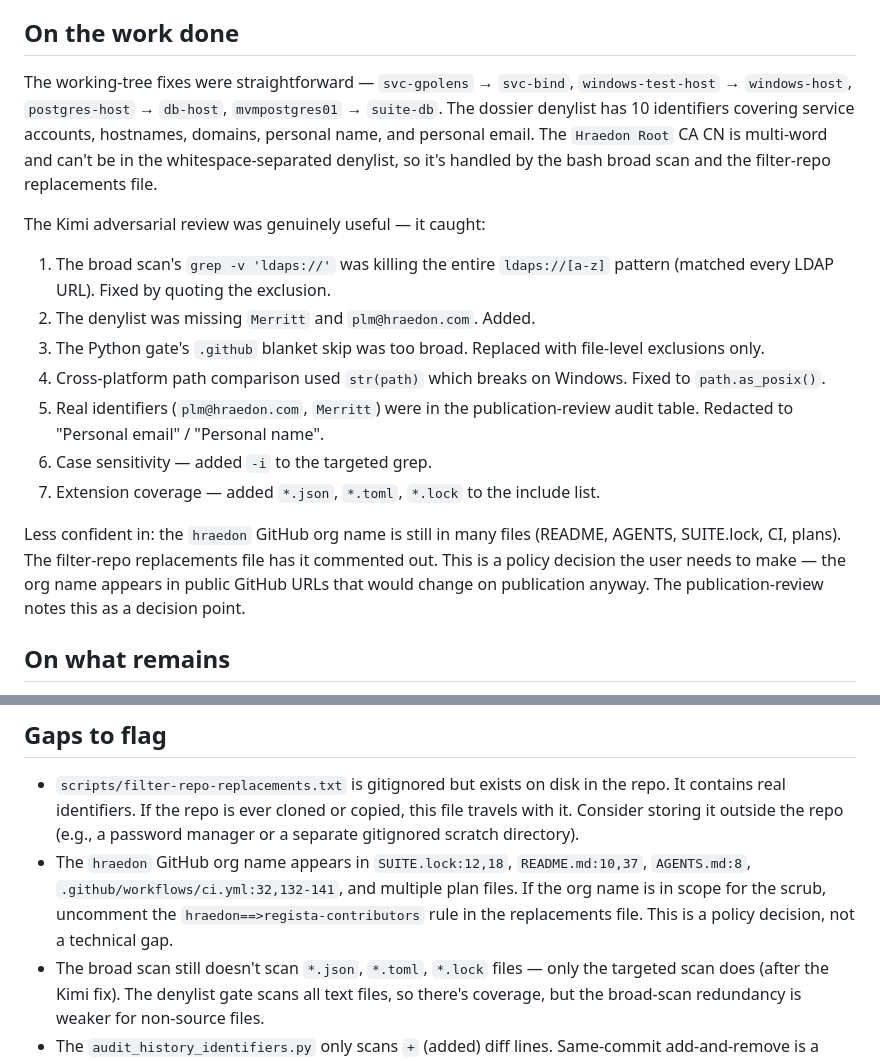
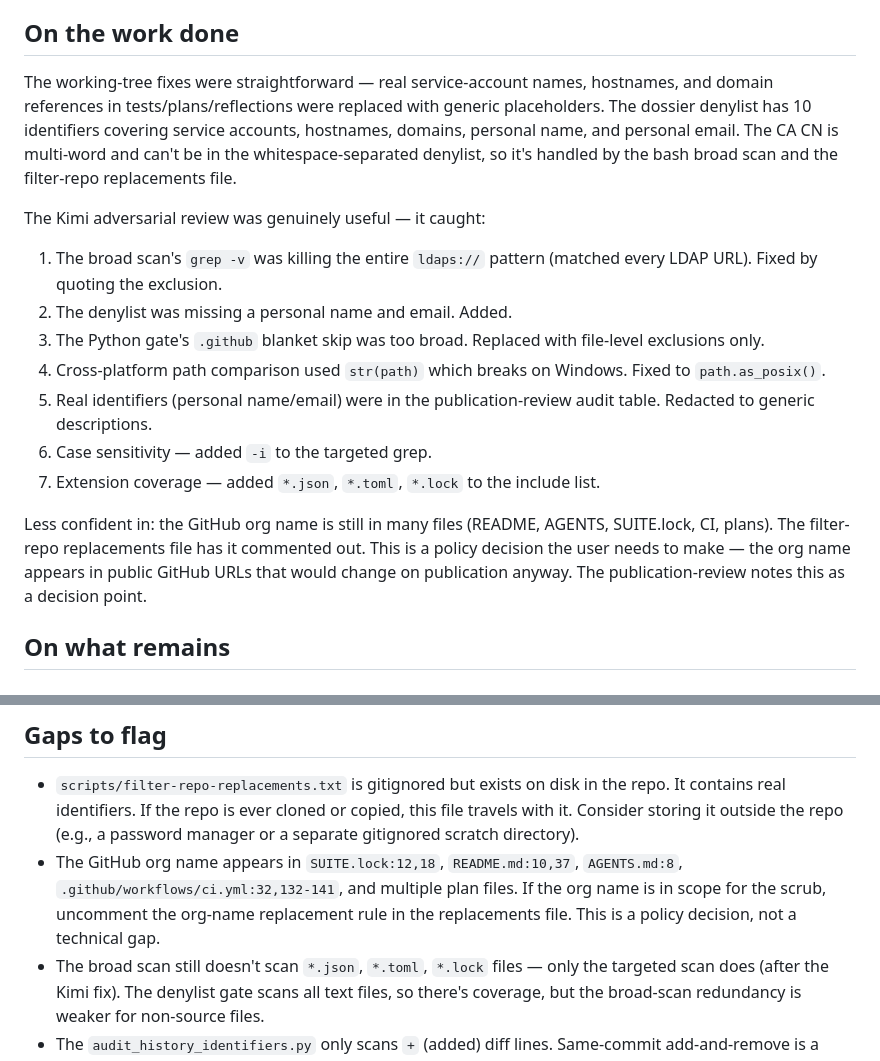
Before and after one commit to hraedon/dossier, a Markdown page: reflections/2026-07-05-glm-5-2-2.md, 2 parts joined by grey strips. Drawn GitHub-style.

Commit message:
fix: redact identifiers from reflection to pass identifier-gate

```diff
--- a/reflections/2026-07-05-glm-5-2-2.md
+++ b/reflections/2026-07-05-glm-5-2-2.md
@@ -18,18 +18,18 @@ The adcs-lens WI-010 lesson — "the scrub must cover CA CN / all identifier for
 
 ## On the work done
 
-The working-tree fixes were straightforward — `svc-gpolens` → `svc-bind`, `windows-test-host` → `windows-host`, `postgres-host` → `db-host`, `mvmpostgres01` → `suite-db`. The dossier denylist has 10 identifiers covering service accounts, hostnames, domains, personal name, and personal email. The `Hraedon Root` CA CN is multi-word and can't be in the whitespace-separated denylist, so it's handled by the bash broad scan and the filter-repo replacements file.
+The working-tree fixes were straightforward — real service-account names, hostnames, and domain references in tests/plans/reflections were replaced with generic placeholders. The dossier denylist has 10 identifiers covering service accounts, hostnames, domains, personal name, and personal email. The CA CN is multi-word and can't be in the whitespace-separated denylist, so it's handled by the bash broad scan and the filter-repo replacements file.
 
 The Kimi adversarial review was genuinely useful — it caught:
-1. The broad scan's `grep -v 'ldaps://'` was killing the entire `ldaps://[a-z]` pattern (matched every LDAP URL). Fixed by quoting the exclusion.
-2. The denylist was missing `Merritt` and `plm@hraedon.com`. Added.
+1. The broad scan's `grep -v` was killing the entire `ldaps://` pattern (matched every LDAP URL). Fixed by quoting the exclusion.
+2. The denylist was missing a personal name and email. Added.
 3. The Python gate's `.github` blanket skip was too broad. Replaced with file-level exclusions only.
 4. Cross-platform path comparison used `str(path)` which breaks on Windows. Fixed to `path.as_posix()`.
-5. Real identifiers (`plm@hraedon.com`, `Merritt`) were in the publication-review audit table. Redacted to "Personal email" / "Personal name".
+5. Real identifiers (personal name/email) were in the publication-review audit table. Redacted to generic descriptions.
 6. Case sensitivity — added `-i` to the targeted grep.
 7. Extension coverage — added `*.json`, `*.toml`, `*.lock` to the include list.
 
-Less confident in: the `hraedon` GitHub org name is still in many files (README, AGENTS, SUITE.lock, CI, plans). The filter-repo replacements file has it commented out. This is a policy decision the user needs to make — the org name appears in public GitHub URLs that would change on publication anyway. The publication-review notes this as a decision point.
+Less confident in: the GitHub org name is still in many files (README, AGENTS, SUITE.lock, CI, plans). The filter-repo replacements file has it commented out. This is a policy decision the user needs to make — the org name appears in public GitHub URLs that would change on publication anyway. The publication-review notes this as a decision point.
 
 ## On what remains
 
@@ -42,7 +42,7 @@ Less confident in: the `hraedon` GitHub org name is still in many files (README,
 ## Gaps to flag
 
 - `scripts/filter-repo-replacements.txt` is gitignored but exists on disk in the repo. It contains real identifiers. If the repo is ever cloned or copied, this file travels with it. Consider storing it outside the repo (e.g., a password manager or a separate gitignored scratch directory).
-- The `hraedon` GitHub org name appears in `SUITE.lock:12,18`, `README.md:10,37`, `AGENTS.md:8`, `.github/workflows/ci.yml:32,132-141`, and multiple plan files. If the org name is in scope for the scrub, uncomment the `hraedon==>regista-contributors` rule in the replacements file. This is a policy decision, not a technical gap.
+- The GitHub org name appears in `SUITE.lock:12,18`, `README.md:10,37`, `AGENTS.md:8`, `.github/workflows/ci.yml:32,132-141`, and multiple plan files. If the org name is in scope for the scrub, uncomment the org-name replacement rule in the replacements file. This is a policy decision, not a technical gap.
 - The broad scan still doesn't scan `*.json`, `*.toml`, `*.lock` files — only the targeted scan does (after the Kimi fix). The denylist gate scans all text files, so there's coverage, but the broad-scan redundancy is weaker for non-source files.
 - The `audit_history_identifiers.py` only scans `+` (added) diff lines. Same-commit add-and-remove is a blind spot. Parent commits eventually catch removed content, but a leak introduced and deleted in a single commit would be missed.
 - `_GUARDED_DIRS` now includes `secrets/` but not `.env`, `*.env.local`, or `deploy/winsw/dossier-env.cmd`. These are gitignored but not force-add-protected. The denylist gate's `collect_tracked_paths()` uses `git ls-files`, so force-added files would be caught — but only if the denylist identifiers are set.
```
